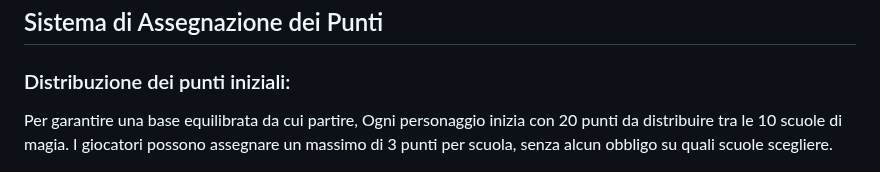
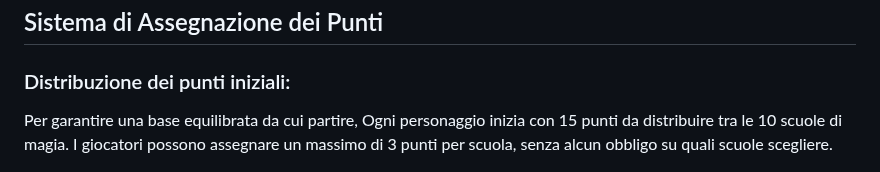
Before and after one commit to CrypticSentinel/Open-Source-GDR, a Markdown page: Magia Libera/11 - Assegnazione dei punti.md, the part around the change. Rendered like a GitHub page.

```diff
--- a/Magia Libera/11 - Assegnazione dei punti.md
+++ b/Magia Libera/11 - Assegnazione dei punti.md
@@ -8,7 +8,7 @@ Questo sistema vuole incoraggiare la specializzazione, ma allo stesso tempo anch
 ## Sistema di Assegnazione dei Punti
 
 ### Distribuzione dei punti iniziali:
-Per garantire una base equilibrata da cui partire, Ogni personaggio inizia con 20 punti da distribuire tra le 10 scuole di magia. I giocatori possono assegnare un massimo di 3 punti per scuola, senza alcun obbligo su quali scuole scegliere.
+Per garantire una base equilibrata da cui partire, Ogni personaggio inizia con 15 punti da distribuire tra le 10 scuole di magia. I giocatori possono assegnare un massimo di 3 punti per scuola, senza alcun obbligo su quali scuole scegliere.
 
 <center>
   <img src="Schema_Scuole.png" alt="Schema Scuole">
```
